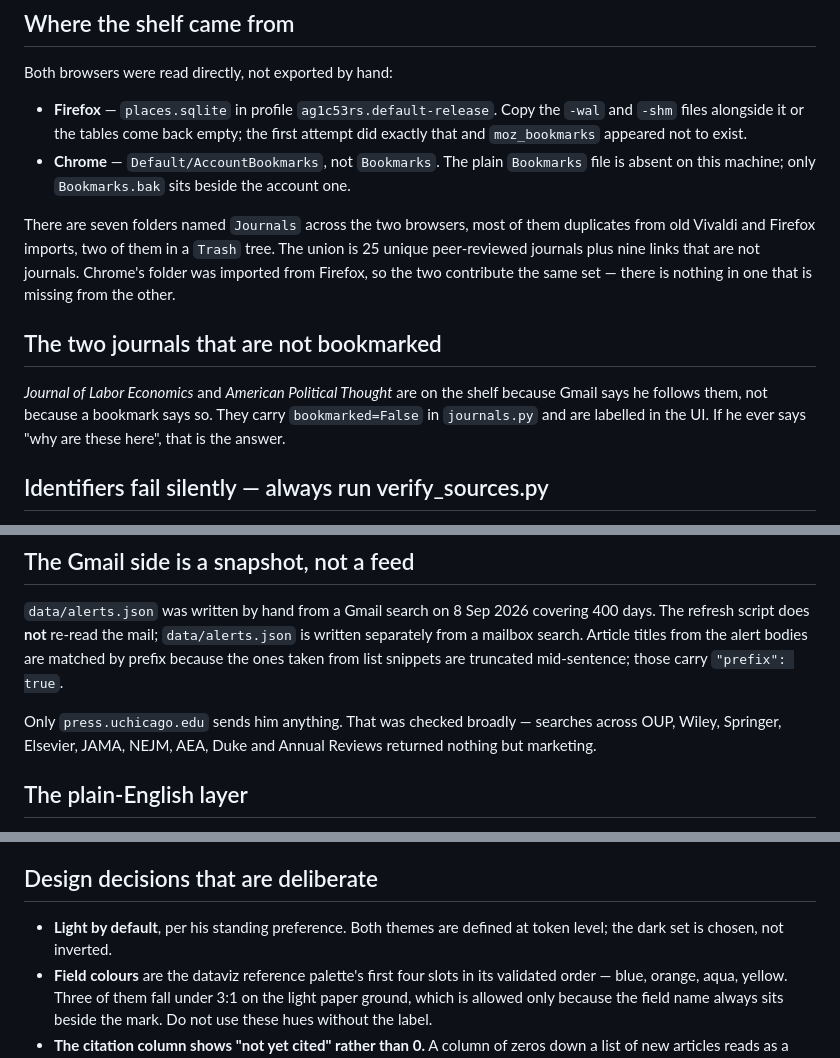
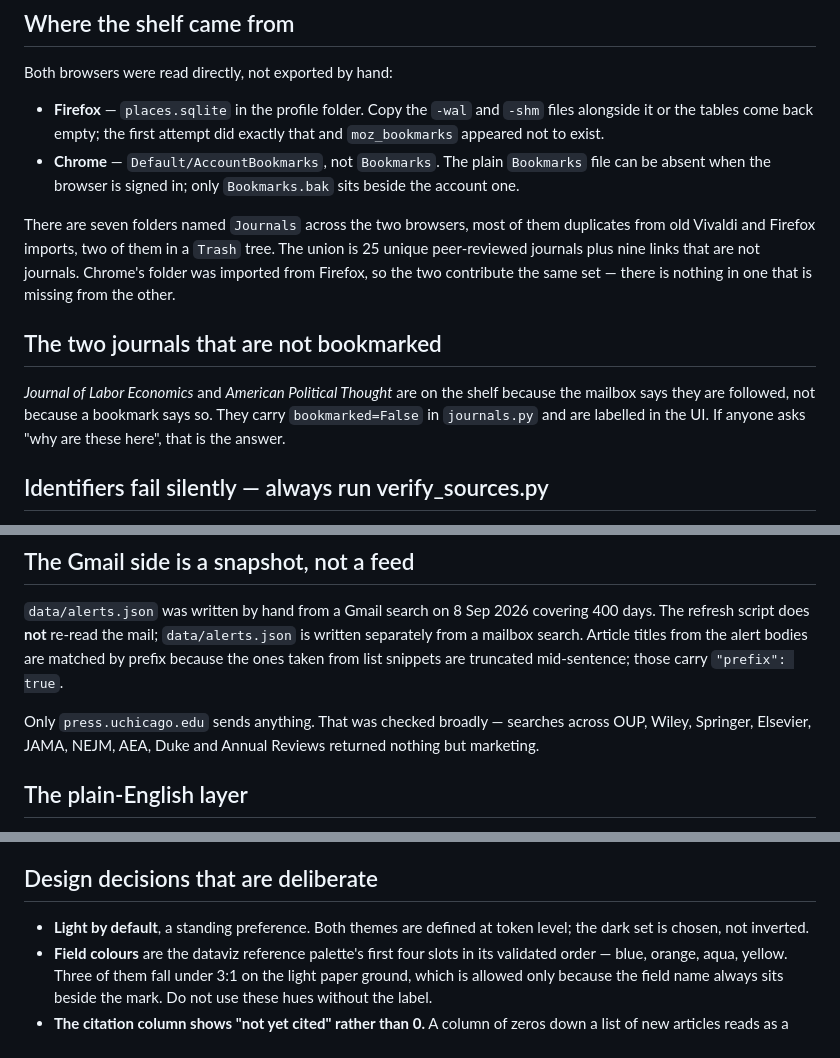
Before and after one commit to data-dl/journal-radar, a Markdown page: docs/NOTES.md, 3 parts joined by grey strips. Drawn GitHub-style.

Commit message:
Notes: drop the browser profile id and third-person phrasing
Co-Authored-By: Claude Opus 5 <noreply@anthropic.com>

```diff
--- a/docs/NOTES.md
+++ b/docs/NOTES.md
@@ -6,11 +6,11 @@ Written 8 September 2026, for whoever picks this up next.
 
 Both browsers were read directly, not exported by hand:
 
-- **Firefox** — `places.sqlite` in profile `ag1c53rs.default-release`. Copy the
+- **Firefox** — `places.sqlite` in the profile folder. Copy the
   `-wal` and `-shm` files alongside it or the tables come back empty; the first
   attempt did exactly that and `moz_bookmarks` appeared not to exist.
 - **Chrome** — `Default/AccountBookmarks`, not `Bookmarks`. The plain `Bookmarks`
-  file is absent on this machine; only `Bookmarks.bak` sits beside the account one.
+  file can be absent when the browser is signed in; only `Bookmarks.bak` sits beside the account one.
 
 There are seven folders named `Journals` across the two browsers, most of them
 duplicates from old Vivaldi and Firefox imports, two of them in a `Trash` tree.
@@ -21,8 +21,8 @@ there is nothing in one that is missing from the other.
 ## The two journals that are not bookmarked
 
 *Journal of Labor Economics* and *American Political Thought* are on the shelf
-because Gmail says he follows them, not because a bookmark says so. They carry
-`bookmarked=False` in `journals.py` and are labelled in the UI. If he ever says
+because the mailbox says they are followed, not because a bookmark says so. They carry
+`bookmarked=False` in `journals.py` and are labelled in the UI. If anyone asks
 "why are these here", that is the answer.
 
 ## Identifiers fail silently — always run verify_sources.py
@@ -87,7 +87,7 @@ issue number get none, correctly.
 titles from the alert bodies are matched by prefix because the ones taken from list
 snippets are truncated mid-sentence; those carry `"prefix": true`.
 
-Only `press.uchicago.edu` sends him anything. That was checked broadly — searches
+Only `press.uchicago.edu` sends anything. That was checked broadly — searches
 across OUP, Wiley, Springer, Elsevier, JAMA, NEJM, AEA, Duke and Annual Reviews
 returned nothing but marketing.
 
@@ -105,7 +105,7 @@ the abstract text at build time — the whole point is that a person wrote them.
 
 ## Design decisions that are deliberate
 
-- **Light by default**, per his standing preference. Both themes are defined at
+- **Light by default**, a standing preference. Both themes are defined at
   token level; the dark set is chosen, not inverted.
 - **Field colours** are the dataviz reference palette's first four slots in its
   validated order — blue, orange, aqua, yellow. Three of them fall under 3:1 on
```
